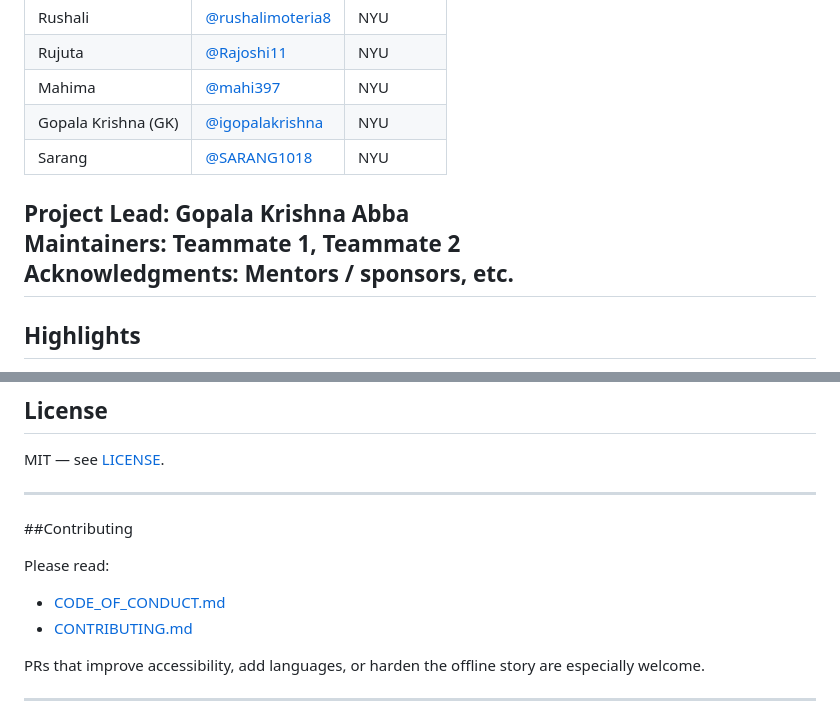
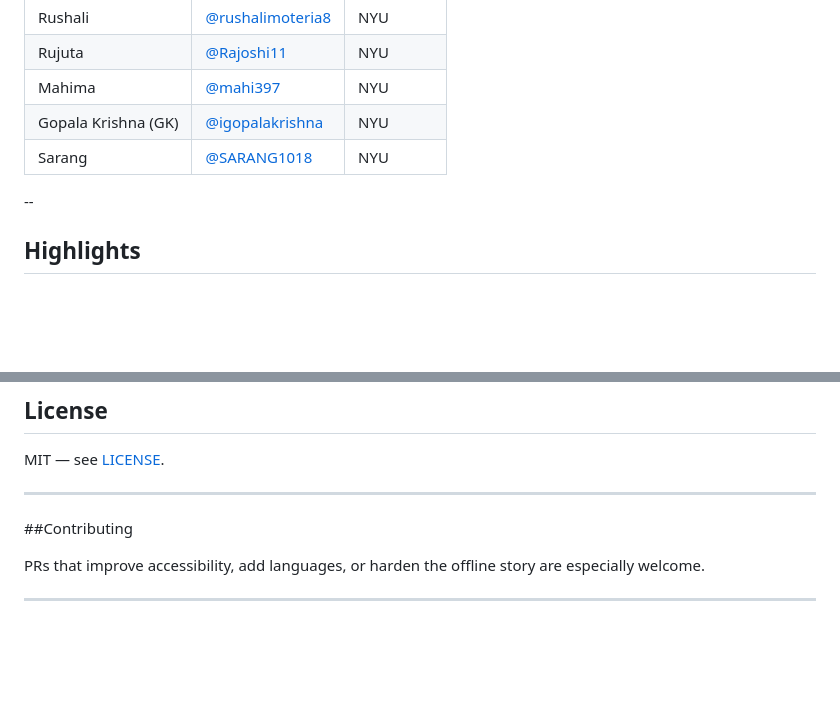
Before and after one commit to BitLords-V1/iLumina-Exam_Assistant, a Markdown page: README.md, 2 parts joined by grey strips. Rendered like a GitHub page; blank space fills up the shorter version.

```diff
--- a/README.md
+++ b/README.md
@@ -15,11 +15,6 @@ iLumina uses a **webcam/PDF ➜ on‑device processing ➜ offline TTS** pipelin
 | Mahima |  [@mahi397](https://github.com/mahi397) | NYU |
 | Gopala Krishna (GK) | [@igopalakrishna](https://github.com/igopalakrishna) | NYU |
 | Sarang | [@SARANG1018](https://github.com/SARANG1018) | NYU |
-
-
-**Project Lead:** Gopala Krishna Abba
-**Maintainers:** Teammate 1, Teammate 2
-**Acknowledgments:** Mentors / sponsors, etc.
 --
 
 ## Highlights
@@ -323,10 +263,6 @@ MIT — see [LICENSE](LICENSE).
 
 ##Contributing
 
-Please read:
-- [CODE_OF_CONDUCT.md](CODE_OF_CONDUCT.md)
-- [CONTRIBUTING.md](CONTRIBUTING.md)
-
 PRs that improve accessibility, add languages, or harden the offline story are especially welcome.
 
 ---
```
Also changed, not shown: other parts of README.md (+16 -71 lines).
